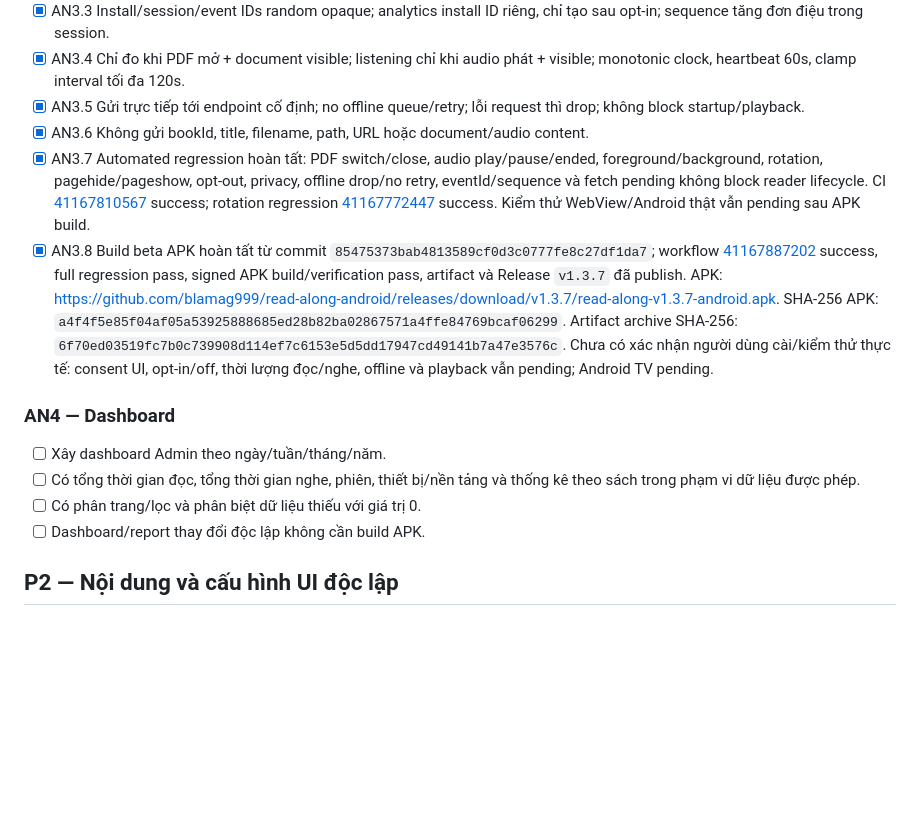
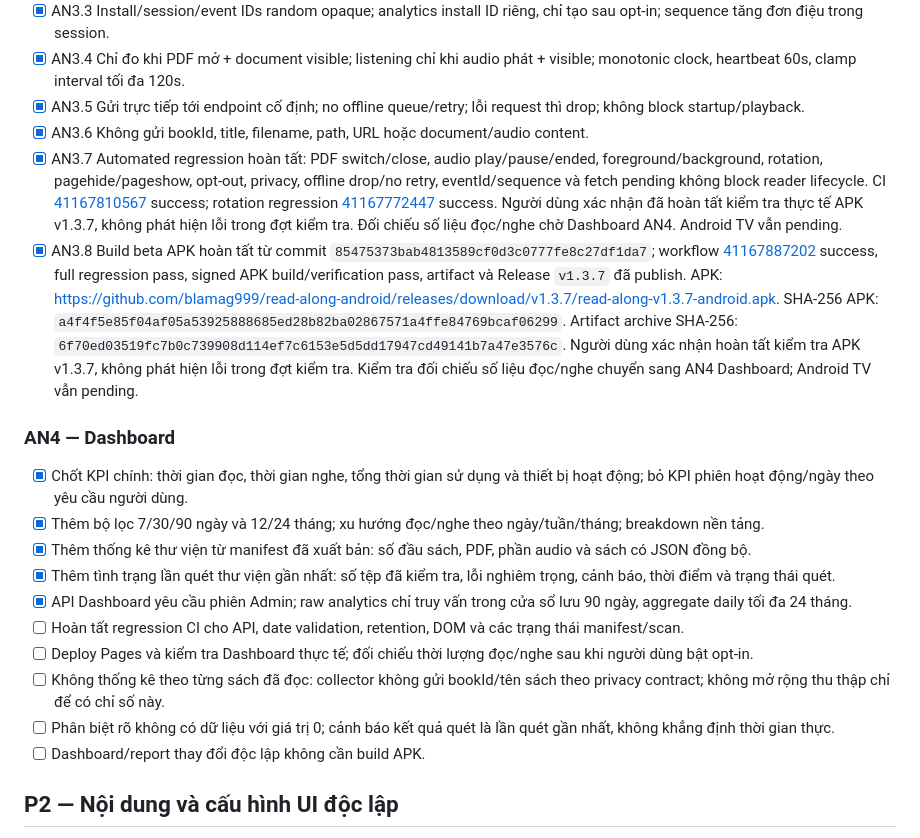
Before and after one commit to blamag999/read-along-android, a Markdown page: PLANNING.md, the part around the change. Drawn GitHub-style; blank space fills up the shorter version.

Commit message:
Update Analytics planning after APK acceptance and dashboard scope

```diff
--- a/PLANNING.md
+++ b/PLANNING.md
@@ -87,14 +87,20 @@
 - [x] AN3.4 Chỉ đo khi PDF mở + document visible; listening chỉ khi audio phát + visible; monotonic clock, heartbeat 60s, clamp interval tối đa 120s.
 - [x] AN3.5 Gửi trực tiếp tới endpoint cố định; no offline queue/retry; lỗi request thì drop; không block startup/playback.
 - [x] AN3.6 Không gửi bookId, title, filename, path, URL hoặc document/audio content.
-- [x] AN3.7 Automated regression hoàn tất: PDF switch/close, audio play/pause/ended, foreground/background, rotation, pagehide/pageshow, opt-out, privacy, offline drop/no retry, eventId/sequence và fetch pending không block reader lifecycle. CI [41167810567](https://github.com/blamag999/read-along-android/actions/runs/41167810567) success; rotation regression [41167772447](https://github.com/blamag999/read-along-android/actions/runs/41167772447) success. Kiểm thử WebView/Android thật vẫn pending sau APK build.
-- [x] AN3.8 Build beta APK hoàn tất từ commit `85475373bab4813589cf0d3c0777fe8c27df1da7`; workflow [41167887202](https://github.com/blamag999/read-along-android/actions/runs/41167887202) success, full regression pass, signed APK build/verification pass, artifact và Release `v1.3.7` đã publish. APK: https://github.com/blamag999/read-along-android/releases/download/v1.3.7/read-along-v1.3.7-android.apk. SHA-256 APK: `a4f4f5e85f04af05a53925888685ed28b82ba02867571a4ffe84769bcaf06299`. Artifact archive SHA-256: `6f70ed03519fc7b0c739908d114ef7c6153e5d5dd17947cd49141b7a47e3576c`. Chưa có xác nhận người dùng cài/kiểm thử thực tế: consent UI, opt-in/off, thời lượng đọc/nghe, offline và playback vẫn pending; Android TV pending.
+- [x] AN3.7 Automated regression hoàn tất: PDF switch/close, audio play/pause/ended, foreground/background, rotation, pagehide/pageshow, opt-out, privacy, offline drop/no retry, eventId/sequence và fetch pending không block reader lifecycle. CI [41167810567](https://github.com/blamag999/read-along-android/actions/runs/41167810567) success; rotation regression [41167772447](https://github.com/blamag999/read-along-android/actions/runs/41167772447) success. Người dùng xác nhận đã hoàn tất kiểm tra thực tế APK v1.3.7, không phát hiện lỗi trong đợt kiểm tra. Đối chiếu số liệu đọc/nghe chờ Dashboard AN4. Android TV vẫn pending.
+- [x] AN3.8 Build beta APK hoàn tất từ commit `85475373bab4813589cf0d3c0777fe8c27df1da7`; workflow [41167887202](https://github.com/blamag999/read-along-android/actions/runs/41167887202) success, full regression pass, signed APK build/verification pass, artifact và Release `v1.3.7` đã publish. APK: https://github.com/blamag999/read-along-android/releases/download/v1.3.7/read-along-v1.3.7-android.apk. SHA-256 APK: `a4f4f5e85f04af05a53925888685ed28b82ba02867571a4ffe84769bcaf06299`. Artifact archive SHA-256: `6f70ed03519fc7b0c739908d114ef7c6153e5d5dd17947cd49141b7a47e3576c`. Người dùng xác nhận hoàn tất kiểm tra APK v1.3.7, không phát hiện lỗi trong đợt kiểm tra. Kiểm tra đối chiếu số liệu đọc/nghe chuyển sang AN4 Dashboard; Android TV vẫn pending.
 
 ### AN4 — Dashboard
 
-- [ ] Xây dashboard Admin theo ngày/tuần/tháng/năm.
-- [ ] Có tổng thời gian đọc, tổng thời gian nghe, phiên, thiết bị/nền tảng và thống kê theo sách trong phạm vi dữ liệu được phép.
-- [ ] Có phân trang/lọc và phân biệt dữ liệu thiếu với giá trị 0.
+- [x] Chốt KPI chính: thời gian đọc, thời gian nghe, tổng thời gian sử dụng và thiết bị hoạt động; bỏ KPI phiên hoạt động/ngày theo yêu cầu người dùng.
+- [x] Thêm bộ lọc 7/30/90 ngày và 12/24 tháng; xu hướng đọc/nghe theo ngày/tuần/tháng; breakdown nền tảng.
+- [x] Thêm thống kê thư viện từ manifest đã xuất bản: số đầu sách, PDF, phần audio và sách có JSON đồng bộ.
+- [x] Thêm tình trạng lần quét thư viện gần nhất: số tệp đã kiểm tra, lỗi nghiêm trọng, cảnh báo, thời điểm và trạng thái quét.
+- [x] API Dashboard yêu cầu phiên Admin; raw analytics chỉ truy vấn trong cửa sổ lưu 90 ngày, aggregate daily tối đa 24 tháng.
+- [ ] Hoàn tất regression CI cho API, date validation, retention, DOM và các trạng thái manifest/scan.
+- [ ] Deploy Pages và kiểm tra Dashboard thực tế; đối chiếu thời lượng đọc/nghe sau khi người dùng bật opt-in.
+- [ ] Không thống kê theo từng sách đã đọc: collector không gửi bookId/tên sách theo privacy contract; không mở rộng thu thập chỉ để có chỉ số này.
+- [ ] Phân biệt rõ không có dữ liệu với giá trị 0; cảnh báo kết quả quét là lần quét gần nhất, không khẳng định thời gian thực.
 - [ ] Dashboard/report thay đổi độc lập không cần build APK.
 
 ## P2 — Nội dung và cấu hình UI độc lập
```
